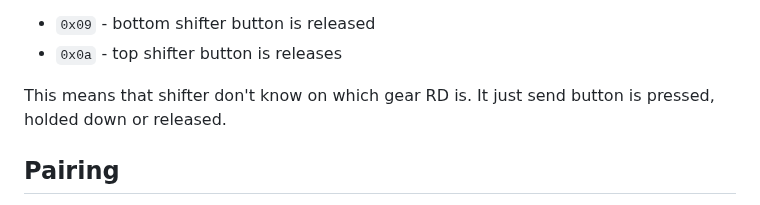
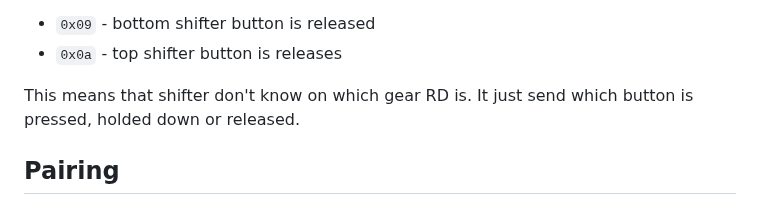
Before and after one commit to chen-ye/dr-eds, a Markdown page: README.md, the part around the change. Drawn GitHub-style.

Commit message:
fix typos

```diff
--- a/README.md
+++ b/README.md
@@ -127,7 +127,7 @@ Common:
 - `0x09` - bottom shifter button is released
 - `0x0a` - top shifter button is releases
 
-This means that shifter don't know on which gear RD is. It just send button is pressed, holded down or released.
+This means that shifter don't know on which gear RD is. It just send which button is pressed, holded down or released.
 
 ## Pairing
 
```
